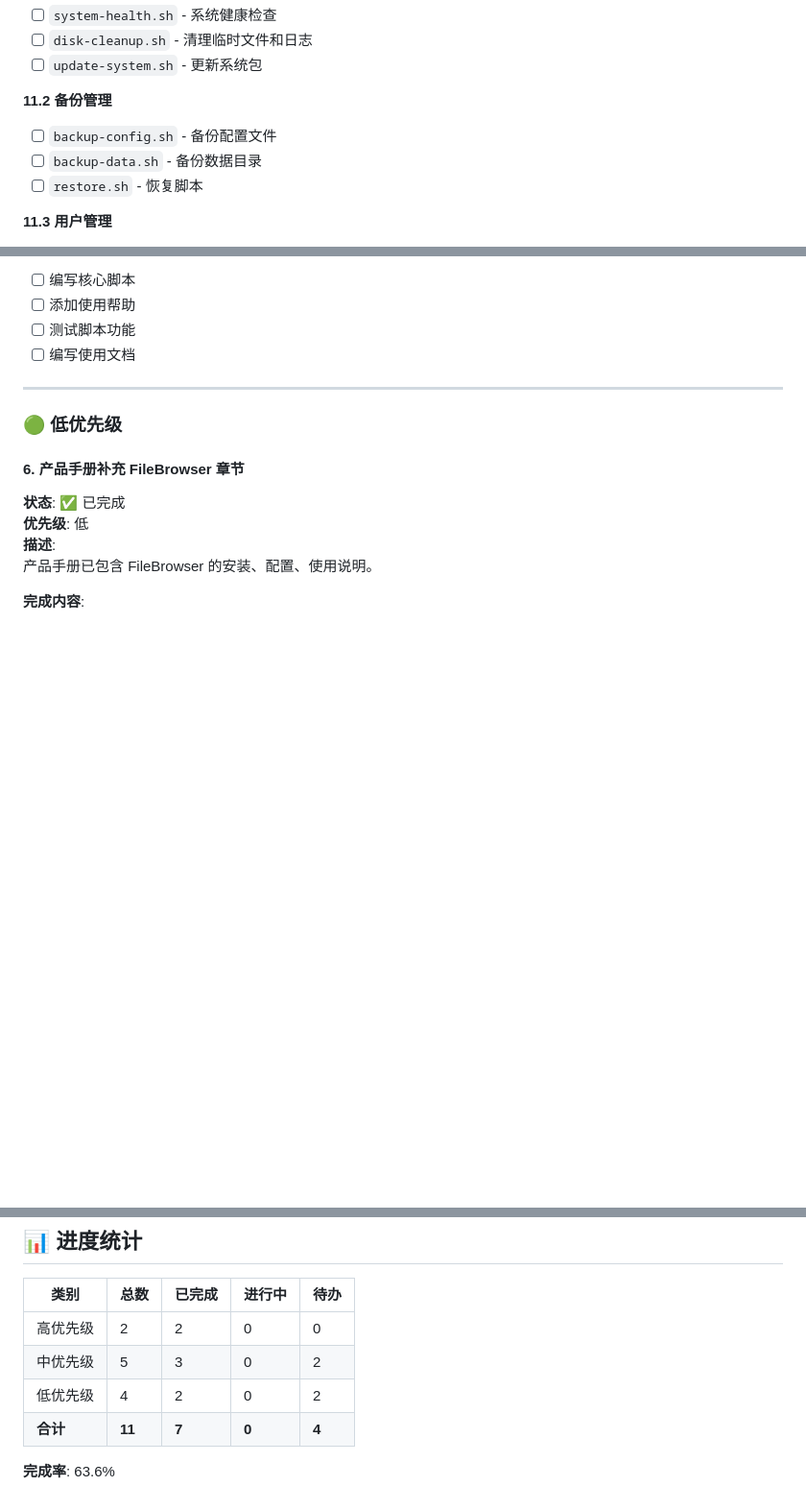
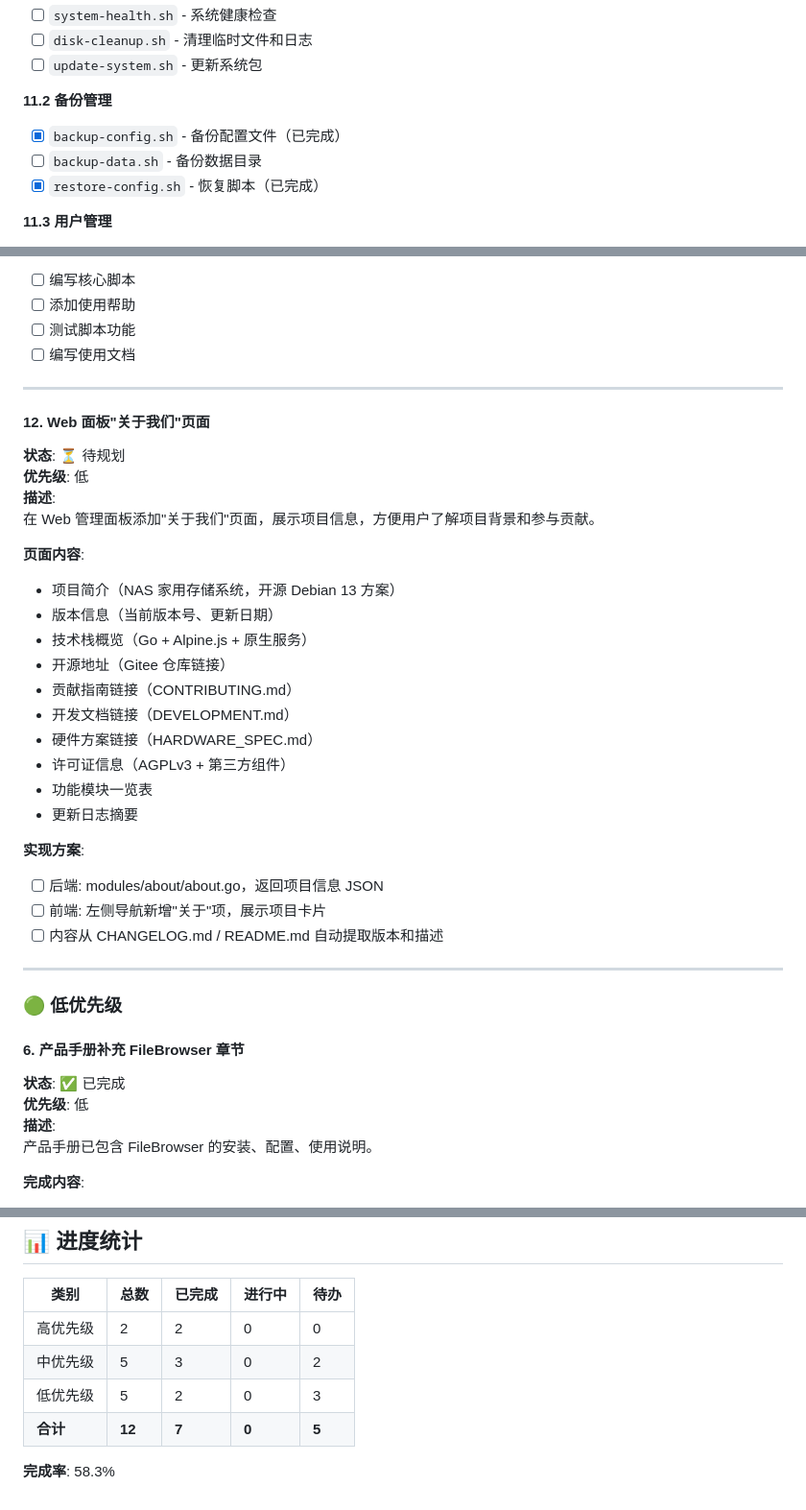
Before and after one commit to jackeyPeng/nas, a Markdown page: TODO.md, 3 parts joined by grey strips. Shown at 96% size. Rendered like a GitHub page; blank space fills up the shorter version.

Commit message:
docs: TODO 新增项12-关于我们页面，更新项11已完成脚本标记
- 项12: Web 面板关于我们页面（项目信息/版本/开源地址/贡献指南）
- 项11: backup-config.sh 和 restore-config.sh 标记为已完成
- 进度统计更新: 12项, 完成7, 待办5

```diff
--- a/TODO.md
+++ b/TODO.md
@@ -224,9 +224,9 @@ setup.sh 已包含 FileBrowser 的完整安装和配置。
 - [ ] `update-system.sh` - 更新系统包
 
 **11.2 备份管理**
-- [ ] `backup-config.sh` - 备份配置文件
+- [x] `backup-config.sh` - 备份配置文件（已完成）
 - [ ] `backup-data.sh` - 备份数据目录
-- [ ] `restore.sh` - 恢复脚本
+- [x] `restore-config.sh` - 恢复脚本（已完成）
 
 **11.3 用户管理**
 - [ ] `list-users.sh` - 列出所有用户及配额
@@ -243,6 +243,31 @@ setup.sh 已包含 FileBrowser 的完整安装和配置。
 - [ ] 添加使用帮助
 - [ ] 测试脚本功能
 - [ ] 编写使用文档
+
+---
+
+#### 12. Web 面板"关于我们"页面
+**状态**: ⏳ 待规划
+**优先级**: 低
+**描述**:
+在 Web 管理面板添加"关于我们"页面，展示项目信息，方便用户了解项目背景和参与贡献。
+
+**页面内容**:
+- 项目简介（NAS 家用存储系统，开源 Debian 13 方案）
+- 版本信息（当前版本号、更新日期）
+- 技术栈概览（Go + Alpine.js + 原生服务）
+- 开源地址（Gitee 仓库链接）
+- 贡献指南链接（CONTRIBUTING.md）
+- 开发文档链接（DEVELOPMENT.md）
+- 硬件方案链接（HARDWARE_SPEC.md）
+- 许可证信息（AGPLv3 + 第三方组件）
+- 功能模块一览表
+- 更新日志摘要
+
+**实现方案**:
+- [ ] 后端: modules/about/about.go，返回项目信息 JSON
+- [ ] 前端: 左侧导航新增"关于"项，展示项目卡片
+- [ ] 内容从 CHANGELOG.md / README.md 自动提取版本和描述
 
 ---
 
@@ -313,7 +338,7 @@ NFS 服务已配置固定端口（2049、20048、32768、32769），防火墙规
 |------|------|--------|--------|------|
 | 高优先级 | 2 | 2 | 0 | 0 |
 | 中优先级 | 5 | 3 | 0 | 2 |
-| 低优先级 | 4 | 2 | 0 | 2 |
-| **合计** | **11** | **7** | **0** | **4** |
+| 低优先级 | 5 | 2 | 0 | 3 |
+| **合计** | **12** | **7** | **0** | **5** |
 
-**完成率**: 63.6%
+**完成率**: 58.3%
```
Also changed, not shown: other parts of TODO.md (+1 -1 lines).
